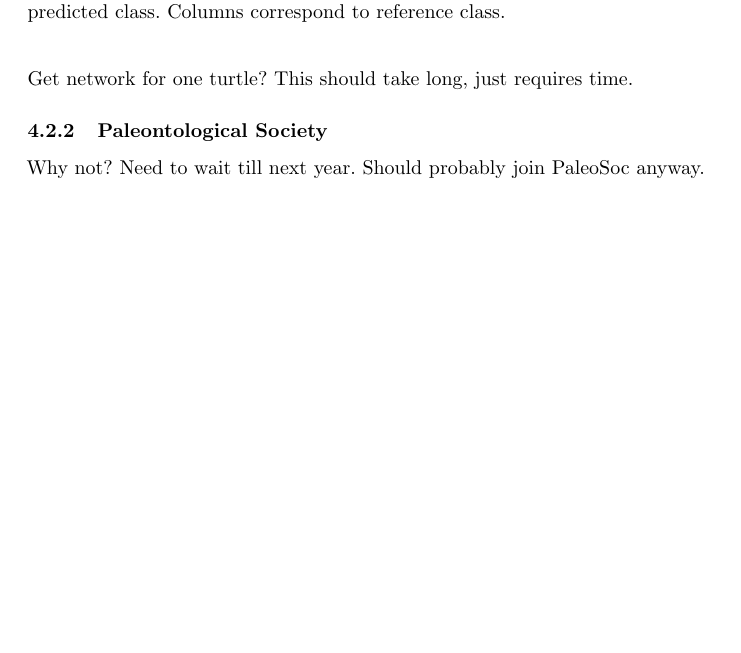
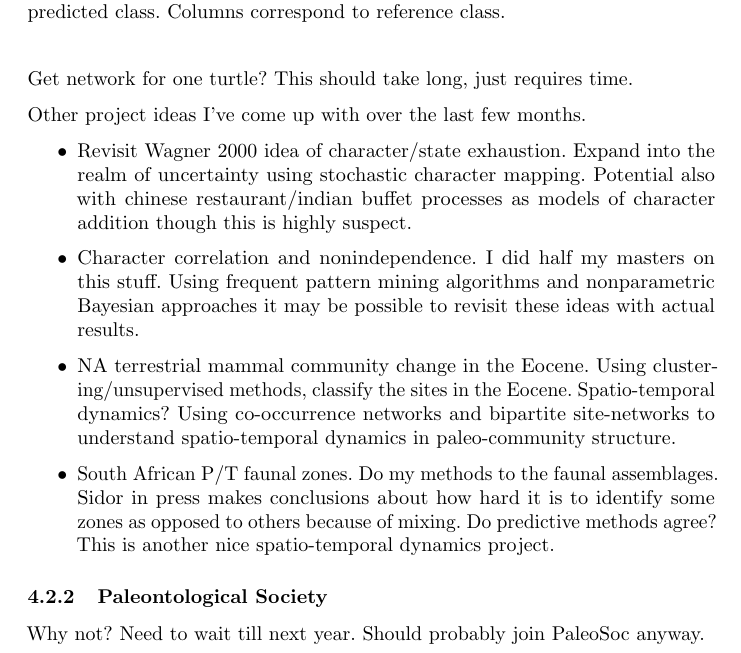
Before and after one commit to psmits/shape_identification, a LaTeX document (documents/turtle_report.tex): part of page 4 of 10, cut so that both start at the same text, the shorter picture padded with empty space. Compiled offline with pdfLaTeX.

Commit message:
other project ideas in relation to Hinds Fund/

```diff
--- a/documents/turtle_report.tex
+++ b/documents/turtle_report.tex
@@ -392,6 +392,15 @@ Resubmit previous application with the results from this study in the prelim-res
 
 Get network for one turtle? This should take long, just requires time.
 
+Other project ideas I've come up with over the last few months.
+
+\begin{itemize}
+  \item Revisit Wagner 2000 idea of character/state exhaustion. Expand into the realm of uncertainty using stochastic character mapping. Potential also with chinese restaurant/indian buffet processes as models of character addition though this is highly suspect.
+  \item Character correlation and nonindependence. I did half my masters on this stuff. Using frequent pattern mining algorithms and nonparametric Bayesian approaches it may be possible to revisit these ideas with actual results.
+  \item NA terrestrial mammal community change in the Eocene. Using clustering/unsupervised methods, classify the sites in the Eocene. Spatio-temporal dynamics? Using co-occurrence networks and bipartite site-networks to understand spatio-temporal dynamics in paleo-community structure.
+  \item South African P/T faunal zones. Do my methods to the faunal assemblages. Sidor in press makes conclusions about how hard it is to identify some zones as opposed to others because of mixing. Do predictive methods agree? This is another nice spatio-temporal dynamics project.
+\end{itemize}
+
 \subsubsection{Paleontological Society}
 Why not? Need to wait till next year. Should probably join PaleoSoc anyway.
 
```
Also changed, not shown: documents/turtle_report.pdf, documents/turtle_report.tex (10 more changed lines), 1 other file.
